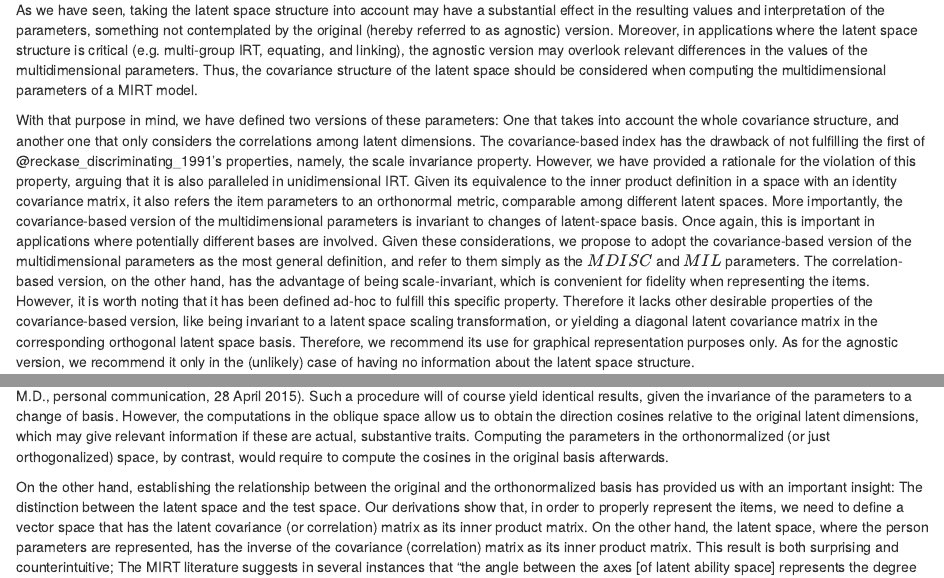
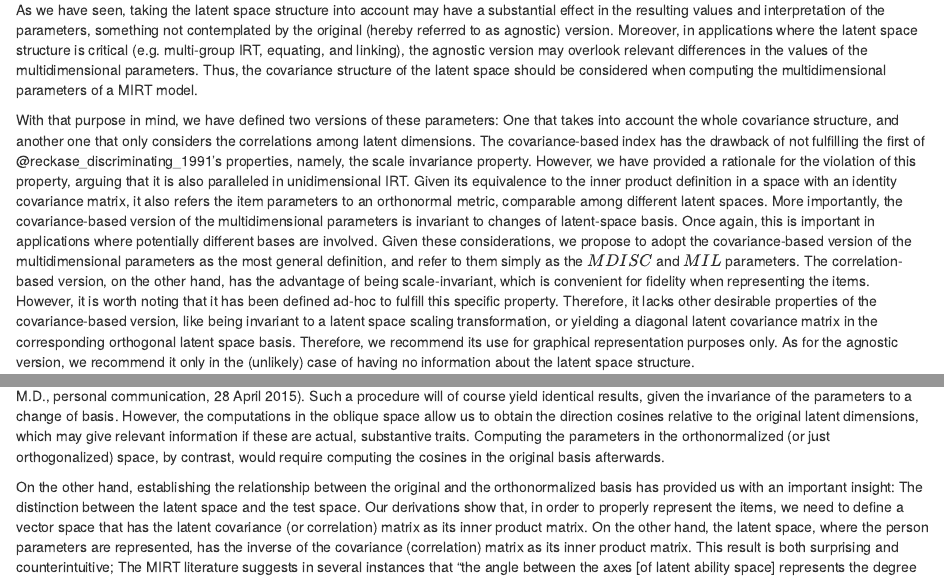
Before and after one commit to DaniMori/mirt-parameters, an R Markdown document (output/paper_draft/paper_M2PLM_parameters.Rmd): the page in a window 1100 px wide, from 10680 px down, and a second part further down, joined at a grey line. Rendered offline with R 4.5, knitr and Pandoc, with nearby package versions; drawn as R Markdown's standard HTML page in place of the format the file asks for; some code elsewhere in the file could not run offline; a font, style sheet, LaTeX package, included part or bibliography that could not be used is replaced or left out.

Commit message:
Corrects grammar as suggested by MS Word

```diff
--- a/output/paper_draft/paper_M2PLM_parameters.Rmd
+++ b/output/paper_draft/paper_M2PLM_parameters.Rmd
@@ -1090,7 +1090,7 @@ has the advantage of being scale-invariant,
 which is convenient for fidelity when representing the items.
 However, it is worth noting that it has been defined ad-hoc
 to fulfill this specific property.
-Therefore it lacks other desirable properties of the covariance-based version,
+Therefore, it lacks other desirable properties of the covariance-based version,
 like being invariant to a latent space scaling transformation,
 or yielding a diagonal latent covariance matrix in the corresponding
 orthogonal latent space basis.
@@ -1114,7 +1114,7 @@ However, the computations in the oblique space allow us to obtain
 the direction cosines relative to the original latent dimensions,
 which may give relevant information if these are actual, substantive traits.
 Computing the parameters in the orthonormalized (or just orthogonalized) space,
-by contrast, would require to compute the cosines in
+by contrast, would require computing the cosines in
 the original basis afterwards.
 
 On the other hand, establishing the relationship between the original and
```
Also changed, not shown: output/paper_draft/paper_M2PLM_parameters.Rmd (2 more changed lines).
